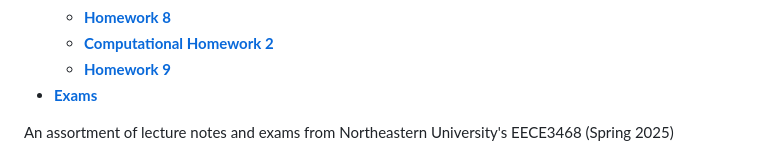
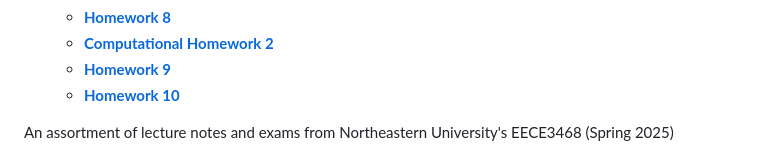
Before and after one commit to MDBrodskiy/Random_Phenomena, a Markdown page: README.md, the part around the change. GitHub-like rendering.

```diff
--- a/README.md
+++ b/README.md
@@ -37,7 +37,7 @@
     * [**Homework 8**](https://github.com/MDBrodskiy/Random_Phenomena/tree/master/Homework/Homework8.pdf)
     * [**Computational Homework 2**](https://github.com/MDBrodskiy/Random_Phenomena/tree/master/Homework/ComputationalHW2.m)
     * [**Homework 9**](https://github.com/MDBrodskiy/Random_Phenomena/tree/master/Homework/Homework9.pdf)
-* [**Exams**](https://github.com/MDBrodskiy/Random_Phenomena/tree/master/Exams/)
+    * [**Homework 10**](https://github.com/MDBrodskiy/Random_Phenomena/tree/master/Homework/Homework10.pdf)
 
 <!--
   * [**Chapter 1**](#Notes/Chapter\ 1)
```
